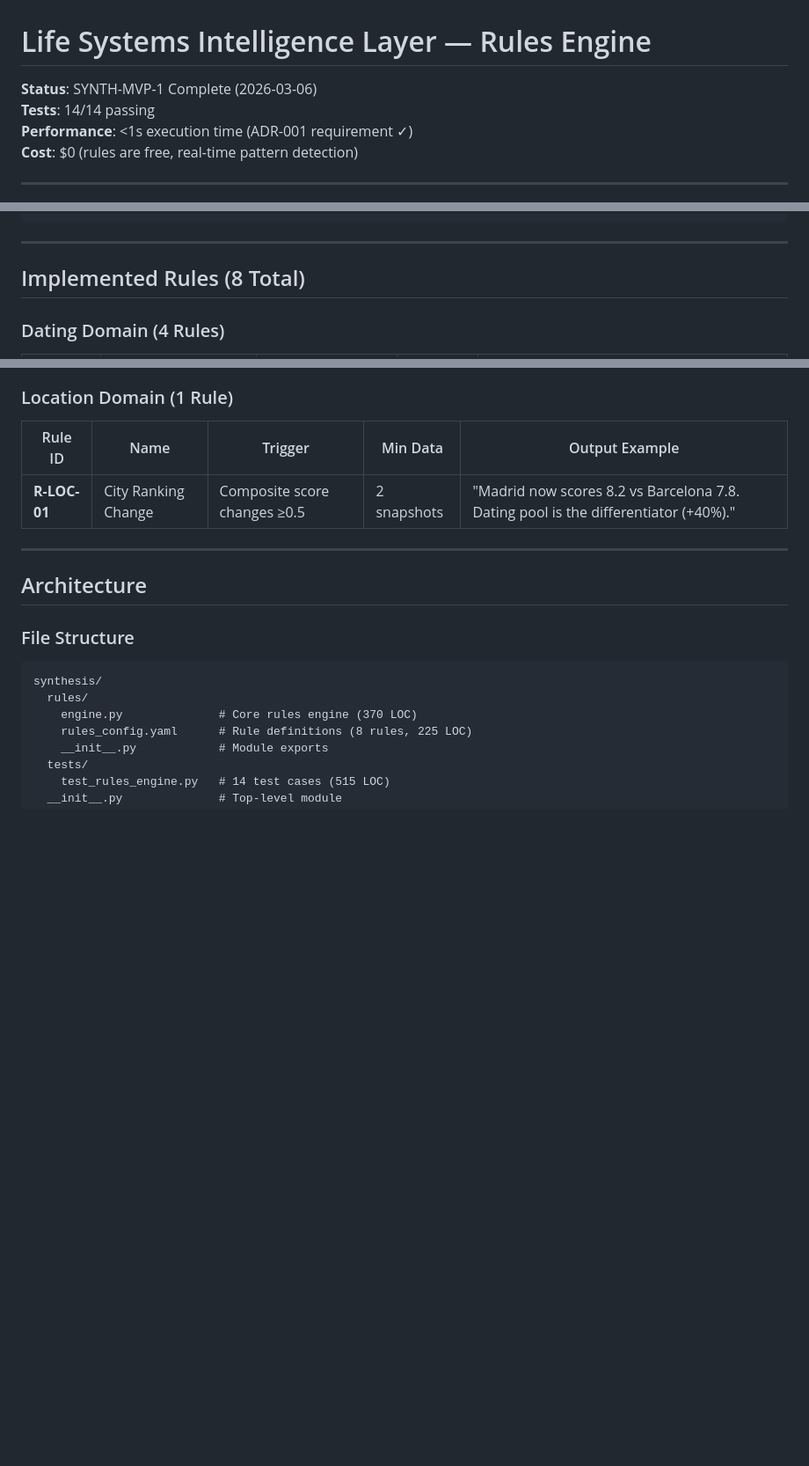
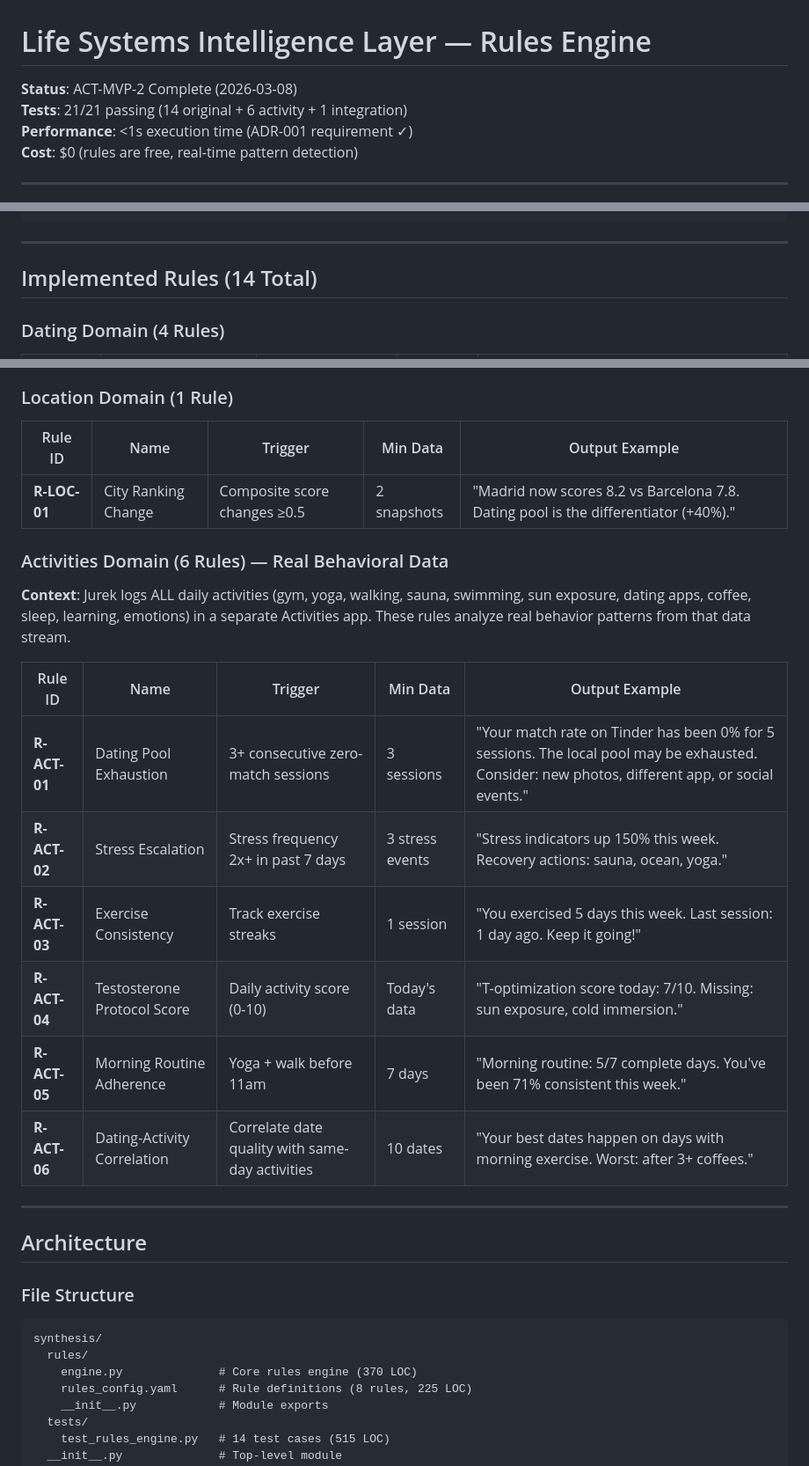
Before and after one commit to kevin-bot-openclaw-ops/life-systems, a Markdown page: synthesis/README-rules.md, 3 parts joined by grey strips. Shown at 88% size. Rendered like a GitHub page; blank space fills up the shorter version.

```diff
--- a/synthesis/README-rules.md
+++ b/synthesis/README-rules.md
@@ -1,7 +1,7 @@
 # Life Systems Intelligence Layer — Rules Engine
 
-**Status**: SYNTH-MVP-1 Complete (2026-03-06)
-**Tests**: 14/14 passing
+**Status**: ACT-MVP-2 Complete (2026-03-08)
+**Tests**: 21/21 passing (14 original + 6 activity + 1 integration)
 **Performance**: <1s execution time (ADR-001 requirement ✓)
 **Cost**: $0 (rules are free, real-time pattern detection)
 
@@ -93,7 +93,7 @@ for rec in recommendations:
 
 ---
 
-## Implemented Rules (8 Total)
+## Implemented Rules (14 Total)
 
 ### Dating Domain (4 Rules)
 
@@ -117,6 +117,19 @@ for rec in recommendations:
 | Rule ID | Name | Trigger | Min Data | Output Example |
 |---------|------|---------|----------|----------------|
 | **R-LOC-01** | City Ranking Change | Composite score changes ≥0.5 | 2 snapshots | "Madrid now scores 8.2 vs Barcelona 7.8. Dating pool is the differentiator (+40%)." |
+
+### Activities Domain (6 Rules) — Real Behavioral Data
+
+**Context**: Jurek logs ALL daily activities (gym, yoga, walking, sauna, swimming, sun exposure, dating apps, coffee, sleep, learning, emotions) in a separate Activities app. These rules analyze real behavior patterns from that data stream.
+
+| Rule ID | Name | Trigger | Min Data | Output Example |
+|---------|------|---------|----------|----------------|
+| **R-ACT-01** | Dating Pool Exhaustion | 3+ consecutive zero-match sessions | 3 sessions | "Your match rate on Tinder has been 0% for 5 sessions. The local pool may be exhausted. Consider: new photos, different app, or social events." |
+| **R-ACT-02** | Stress Escalation | Stress frequency 2x+ in past 7 days | 3 stress events | "Stress indicators up 150% this week. Recovery actions: sauna, ocean, yoga." |
+| **R-ACT-03** | Exercise Consistency | Track exercise streaks | 1 session | "You exercised 5 days this week. Last session: 1 day ago. Keep it going!" |
+| **R-ACT-04** | Testosterone Protocol Score | Daily activity score (0-10) | Today's data | "T-optimization score today: 7/10. Missing: sun exposure, cold immersion." |
+| **R-ACT-05** | Morning Routine Adherence | Yoga + walk before 11am | 7 days | "Morning routine: 5/7 complete days. You've been 71% consistent this week." |
+| **R-ACT-06** | Dating-Activity Correlation | Correlate date quality with same-day activities | 10 dates | "Your best dates happen on days with morning exercise. Worst: after 3+ coffees." |
 
 ---
 
```
Also changed, not shown: docs/ACT-MVP-2-ACTIVITY-RULES.md (added, +283 -0 lines).
